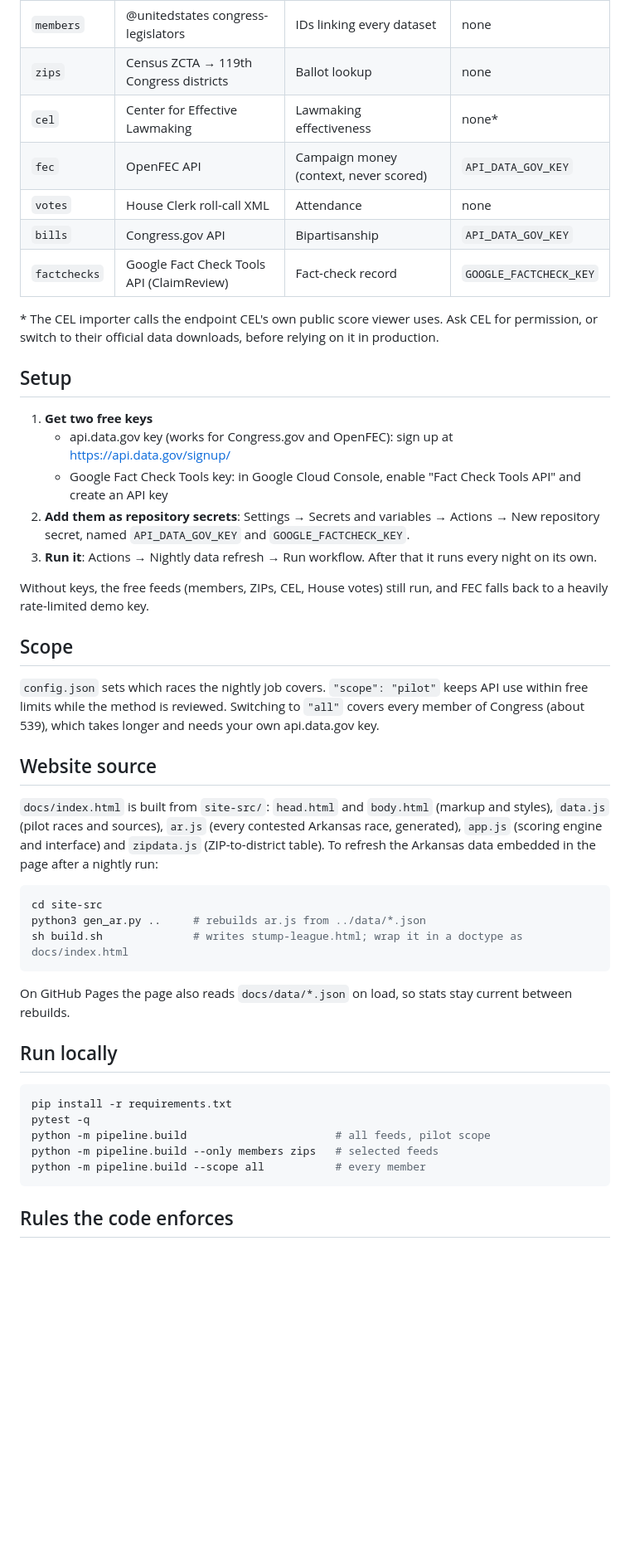
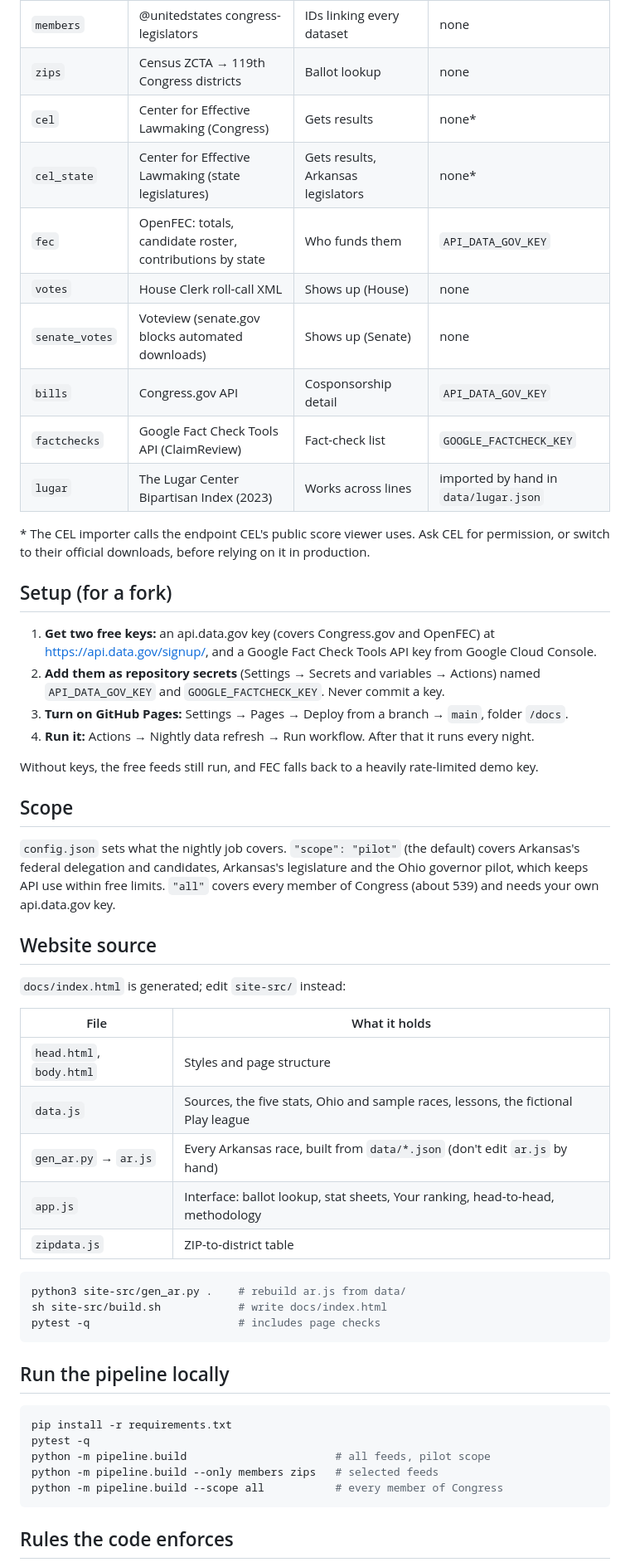
Before and after one commit to Ai-Prince-1/stump-league, a Markdown page: README.md, the part around one of its changes. Shown at 83% size. GitHub-like rendering; blank space fills up the shorter version.

````diff
--- a/README.md
+++ b/README.md
@@ -26,48 +47,56 @@ Every value is saved with its source link, publisher and retrieval date. A faile
 |---|---|---|---|
 | `members` | @unitedstates congress-legislators | IDs linking every dataset | none |
 | `zips` | Census ZCTA → 119th Congress districts | Ballot lookup | none |
-| `cel` | Center for Effective Lawmaking | Lawmaking effectiveness | none* |
-| `fec` | OpenFEC API | Campaign money (context, never scored) | `API_DATA_GOV_KEY` |
-| `votes` | House Clerk roll-call XML | Attendance | none |
-| `bills` | Congress.gov API | Bipartisanship | `API_DATA_GOV_KEY` |
-| `factchecks` | Google Fact Check Tools API (ClaimReview) | Fact-check record | `GOOGLE_FACTCHECK_KEY` |
+| `cel` | Center for Effective Lawmaking (Congress) | Gets results | none* |
+| `cel_state` | Center for Effective Lawmaking (state legislatures) | Gets results, Arkansas legislators | none* |
+| `fec` | OpenFEC: totals, candidate roster, contributions by state | Who funds them | `API_DATA_GOV_KEY` |
+| `votes` | House Clerk roll-call XML | Shows up (House) | none |
+| `senate_votes` | Voteview (senate.gov blocks automated downloads) | Shows up (Senate) | none |
+| `bills` | Congress.gov API | Cosponsorship detail | `API_DATA_GOV_KEY` |
+| `factchecks` | Google Fact Check Tools API (ClaimReview) | Fact-check list | `GOOGLE_FACTCHECK_KEY` |
+| `lugar` | The Lugar Center Bipartisan Index (2023) | Works across lines | imported by hand in `data/lugar.json` |
 
-\* The CEL importer calls the endpoint CEL's own public score viewer uses. Ask CEL for permission, or switch to their official data downloads, before relying on it in production.
+\* The CEL importer calls the endpoint CEL's public score viewer uses. Ask CEL for permission, or switch to their official downloads, before relying on it in production.
 
-## Setup
+## Setup (for a fork)
 
-1. **Get two free keys**
-   - api.data.gov key (works for Congress.gov and OpenFEC): sign up at https://api.data.gov/signup/
-   - Google Fact Check Tools key: in Google Cloud Console, enable "Fact Check Tools API" and create an API key
-2. **Add them as repository secrets**: Settings → Secrets and variables → Actions → New repository secret, named `API_DATA_GOV_KEY` and `GOOGLE_FACTCHECK_KEY`.
-3. **Run it**: Actions → Nightly data refresh → Run workflow. After that it runs every night on its own.
+1. **Get two free keys:** an api.data.gov key (covers Congress.gov and OpenFEC) at https://api.data.gov/signup/, and a Google Fact Check Tools API key from Google Cloud Console.
+2. **Add them as repository secrets** (Settings → Secrets and variables → Actions) named `API_DATA_GOV_KEY` and `GOOGLE_FACTCHECK_KEY`. Never commit a key.
+3. **Turn on GitHub Pages:** Settings → Pages → Deploy from a branch → `main`, folder `/docs`.
+4. **Run it:** Actions → Nightly data refresh → Run workflow. After that it runs every night.
 
-Without keys, the free feeds (members, ZIPs, CEL, House votes) still run, and FEC falls back to a heavily rate-limited demo key.
+Without keys, the free feeds still run, and FEC falls back to a heavily rate-limited demo key.
 
 ## Scope
 
-`config.json` sets which races the nightly job covers. `"scope": "pilot"` keeps API use within free limits while the method is reviewed. Switching to `"all"` covers every member of Congress (about 539), which takes longer and needs your own api.data.gov key.
+`config.json` sets what the nightly job covers. `"scope": "pilot"` (the default) covers Arkansas's federal delegation and candidates, Arkansas's legislature and the Ohio governor pilot, which keeps API use within free limits. `"all"` covers every member of Congress (about 539) and needs your own api.data.gov key.
 
 ## Website source
 
-`docs/index.html` is built from `site-src/`: `head.html` and `body.html` (markup and styles), `data.js` (pilot races and sources), `ar.js` (every contested Arkansas race, generated), `app.js` (scoring engine and interface) and `zipdata.js` (ZIP-to-district table). To refresh the Arkansas data embedded in the page after a nightly run:
+`docs/index.html` is generated; edit `site-src/` instead:
+
+| File | What it holds |
+|---|---|
+| `head.html`, `body.html` | Styles and page structure |
+| `data.js` | Sources, the five stats, Ohio and sample races, lessons, the fictional Play league |
+| `gen_ar.py` → `ar.js` | Every Arkansas race, built from `data/*.json` (don't edit `ar.js` by hand) |
+| `app.js` | Interface: ballot lookup, stat sheets, Your ranking, head-to-head, methodology |
+| `zipdata.js` | ZIP-to-district table |
 
 ```bash
-cd site-src
-python3 gen_ar.py ..     # rebuilds ar.js from ../data/*.json
-sh build.sh              # writes stump-league.html; wrap it in a doctype as docs/index.html
+python3 site-src/gen_ar.py .    # rebuild ar.js from data/
+sh site-src/build.sh            # write docs/index.html
+pytest -q                       # includes page checks
 ```
 
-On GitHub Pages the page also reads `docs/data/*.json` on load, so stats stay current between rebuilds.
-
-## Run locally
+## Run the pipeline locally
 
 ```bash
 pip install -r requirements.txt
 pytest -q
 python -m pipeline.build                       # all feeds, pilot scope
 python -m pipeline.build --only members zips   # selected feeds
-python -m pipeline.build --scope all           # every member
+python -m pipeline.build --scope all           # every member of Congress
 ```
 
 ## Rules the code enforces
````
Also changed, not shown: other parts of README.md (+48 -26 lines), CONTRIBUTING.md (+3 -1 lines).
